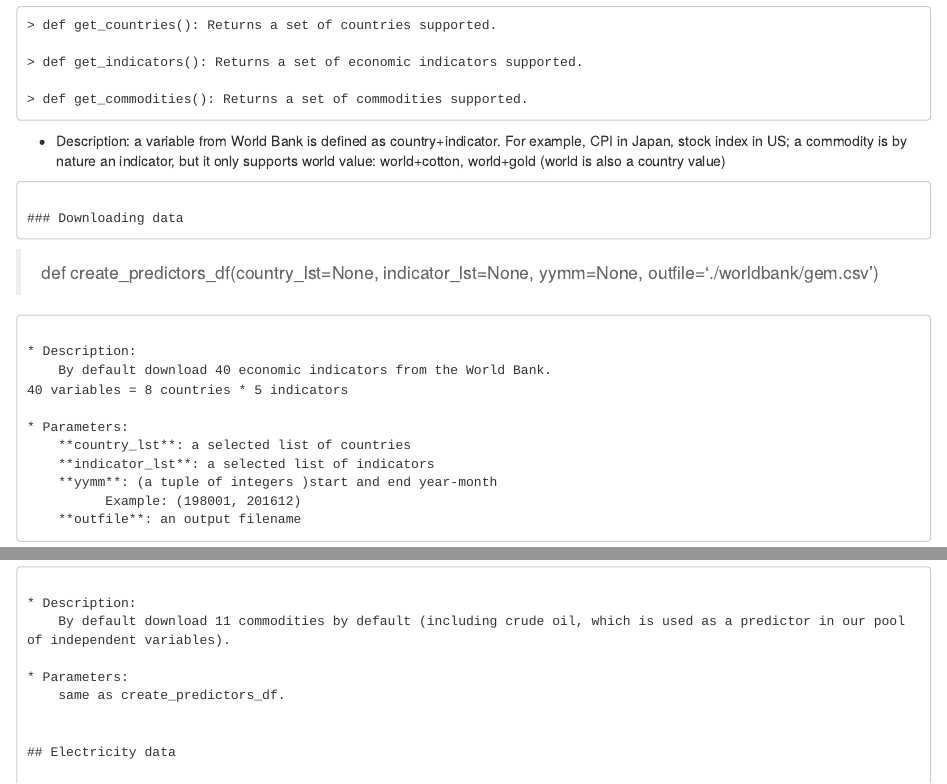
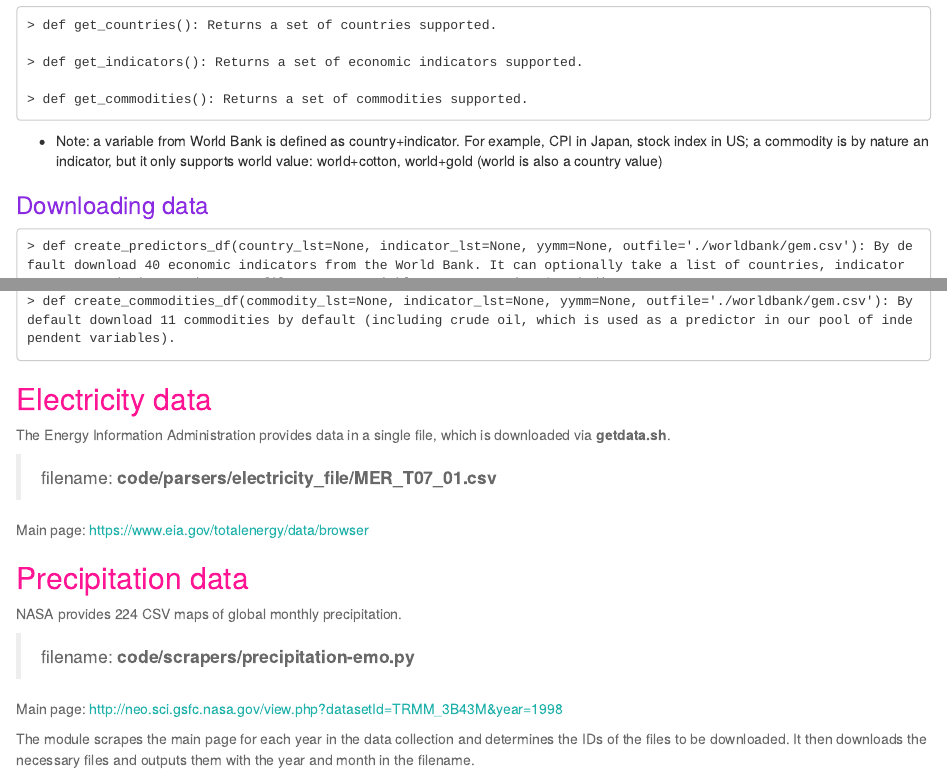
Before and after one commit to Meiqingx/newsproject, an R Markdown document (documentation/project_documentation.Rmd): the page in a window 1100 px wide, from 1830 px down before the commit and from 2230 px down after it, so that both start at the same text, and a second part further down, joined at a grey line. Rendered offline with R 4.5, knitr and Pandoc, with nearby package versions.

Commit message:
mq update

````diff
--- a/documentation/project_documentation.Rmd
+++ b/documentation/project_documentation.Rmd
@@ -91,22 +91,13 @@
 > def get_commodities(): Returns a set of commodities supported.
 ```
 
-* Description: a variable from World Bank is defined as country+indicator. For example, CPI in Japan, stock index in US; a commodity is by nature an indicator, but it only supports world value: world+cotton, world+gold (world is also a country value)
-```
+* Note: a variable from World Bank is defined as country+indicator. For example, CPI in Japan, stock index in US; a commodity is by nature an indicator, but it only supports world value: world+cotton, world+gold (world is also a country value)
+
 
 ### Downloading data
 
 ```
-> def create_predictors_df(country_lst=None, indicator_lst=None, yymm=None, outfile='./worldbank/gem.csv')
+> def create_predictors_df(country_lst=None, indicator_lst=None, yymm=None, outfile='./worldbank/gem.csv'): By default download 40 economic indicators from the World Bank. It can optionally take a list of countries, indicators, start-end time, and output filename 40 variables = 8 countries * 5 indicators
+
+> def create_commodities_df(commodity_lst=None, indicator_lst=None, yymm=None, outfile='./worldbank/gem.csv'): By default download 11 commodities by default (including crude oil, which is used as a predictor in our pool of independent variables).
 ```
-
-* Description:
-    By default download 40 economic indicators from the World Bank.
-40 variables = 8 countries * 5 indicators
-
-* Parameters:
-    **country_lst**: a selected list of countries
-    **indicator_lst**: a selected list of indicators
-    **yymm**: (a tuple of integers )start and end year-month
-          Example: (198001, 201612)
-    **outfile**: an output filename
@@ -118,9 +104,3 @@
-* Description:
-    By default download 11 commodities by default (including crude oil, which is used as a predictor in our pool of independent variables).
-
-* Parameters:
-    same as create_predictors_df.
-
 
 ## Electricity data
 
````
Also changed, not shown: documentation/project_documentation.Rmd (14 more changed lines).
